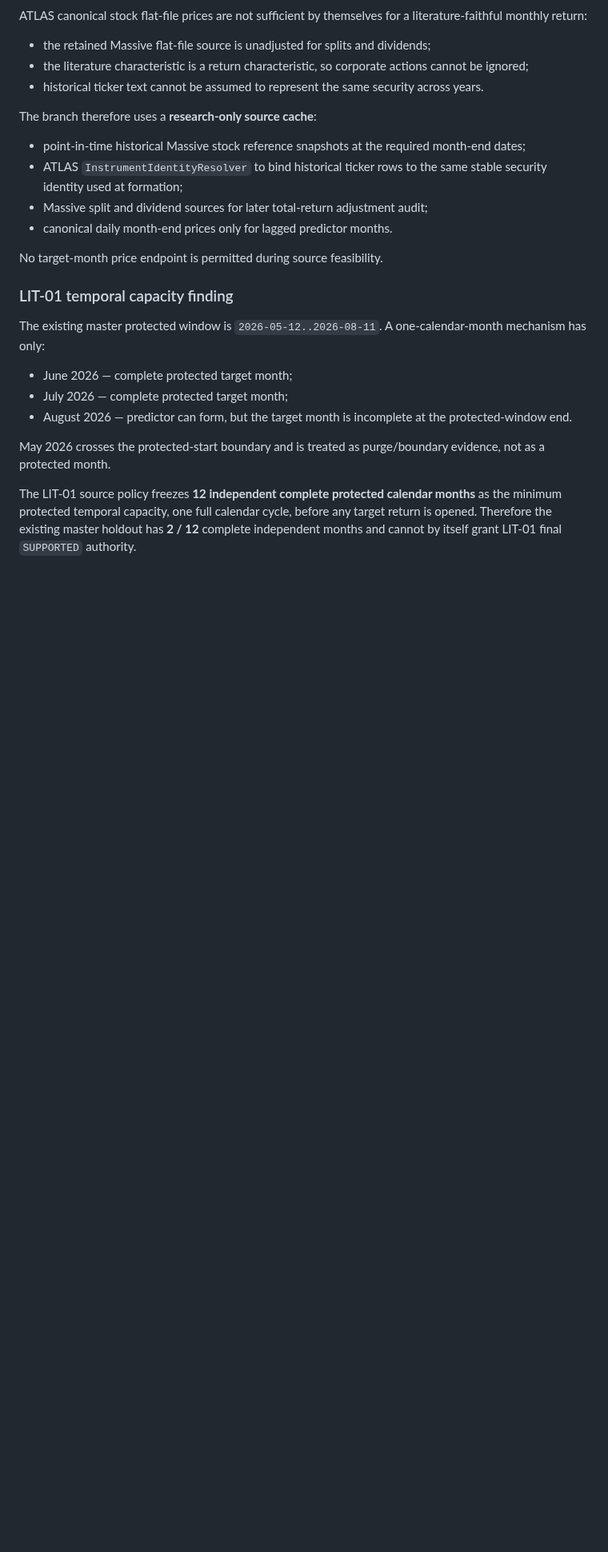
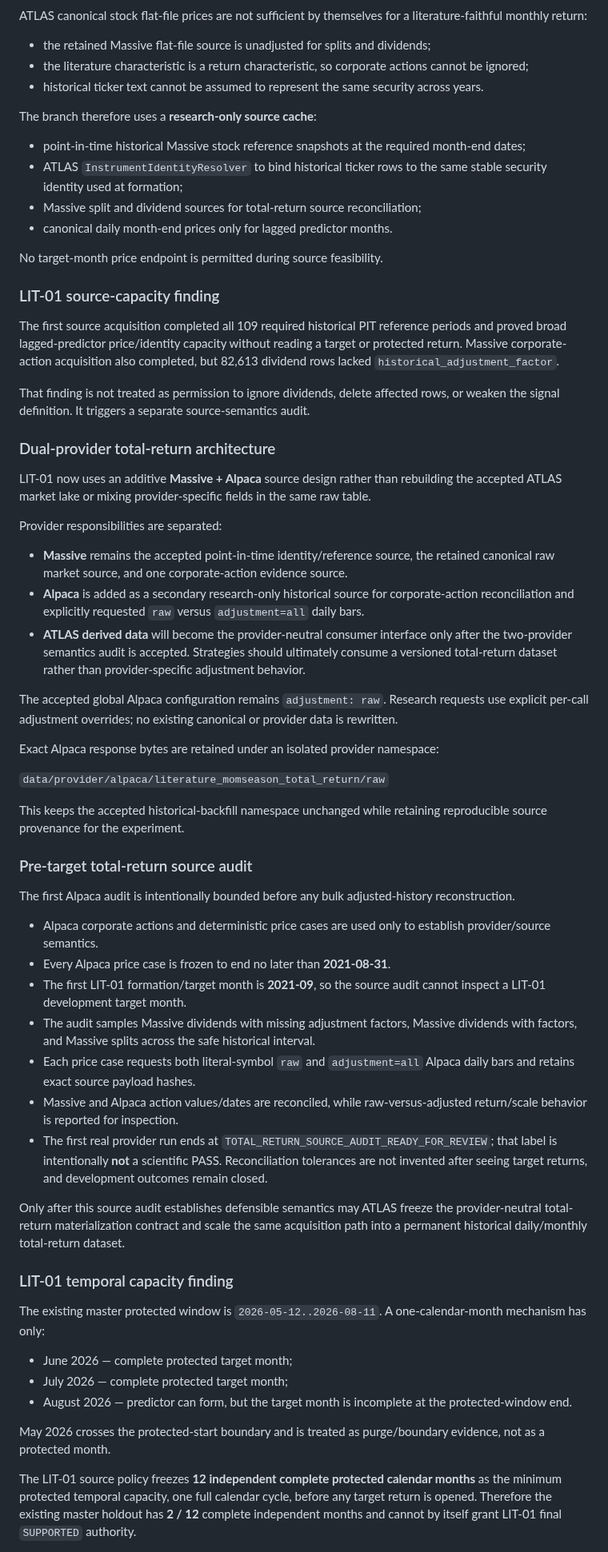
Before and after one commit to nicholaslpollard/ATLAS, a Markdown page: docs/literature_anchored_alpha_exploration.md, the part around one of its changes. Shown at 80% size. GitHub-like rendering; blank space fills up the shorter version.

Commit message:
Document LIT-01 Massive-Alpaca total-return source architecture

```diff
--- a/docs/literature_anchored_alpha_exploration.md
+++ b/docs/literature_anchored_alpha_exploration.md
@@ -86,10 +86,48 @@ The branch therefore uses a **research-only source cache**:
 
 - point-in-time historical Massive stock reference snapshots at the required month-end dates;
 - ATLAS `InstrumentIdentityResolver` to bind historical ticker rows to the same stable security identity used at formation;
-- Massive split and dividend sources for later total-return adjustment audit;
+- Massive split and dividend sources for total-return source reconciliation;
 - canonical daily month-end prices only for lagged predictor months.
 
 No target-month price endpoint is permitted during source feasibility.
+
+### LIT-01 source-capacity finding
+
+The first source acquisition completed all 109 required historical PIT reference periods and proved broad lagged-predictor price/identity capacity without reading a target or protected return. Massive corporate-action acquisition also completed, but 82,613 dividend rows lacked `historical_adjustment_factor`.
+
+That finding is not treated as permission to ignore dividends, delete affected rows, or weaken the signal definition. It triggers a separate source-semantics audit.
+
+### Dual-provider total-return architecture
+
+LIT-01 now uses an additive **Massive + Alpaca** source design rather than rebuilding the accepted ATLAS market lake or mixing provider-specific fields in the same raw table.
+
+Provider responsibilities are separated:
+
+- **Massive** remains the accepted point-in-time identity/reference source, the retained canonical raw market source, and one corporate-action evidence source.
+- **Alpaca** is added as a secondary research-only historical source for corporate-action reconciliation and explicitly requested `raw` versus `adjustment=all` daily bars.
+- **ATLAS derived data** will become the provider-neutral consumer interface only after the two-provider semantics audit is accepted. Strategies should ultimately consume a versioned total-return dataset rather than provider-specific adjustment behavior.
+
+The accepted global Alpaca configuration remains `adjustment: raw`. Research requests use explicit per-call adjustment overrides; no existing canonical or provider data is rewritten.
+
+Exact Alpaca response bytes are retained under an isolated provider namespace:
+
+`data/provider/alpaca/literature_momseason_total_return/raw`
+
+This keeps the accepted historical-backfill namespace unchanged while retaining reproducible source provenance for the experiment.
+
+### Pre-target total-return source audit
+
+The first Alpaca audit is intentionally bounded before any bulk adjusted-history reconstruction.
+
+- Alpaca corporate actions and deterministic price cases are used only to establish provider/source semantics.
+- Every Alpaca price case is frozen to end no later than **2021-08-31**.
+- The first LIT-01 formation/target month is **2021-09**, so the source audit cannot inspect a LIT-01 development target month.
+- The audit samples Massive dividends with missing adjustment factors, Massive dividends with factors, and Massive splits across the safe historical interval.
+- Each price case requests both literal-symbol `raw` and `adjustment=all` Alpaca daily bars and retains exact source payload hashes.
+- Massive and Alpaca action values/dates are reconciled, while raw-versus-adjusted return/scale behavior is reported for inspection.
+- The first real provider run ends at `TOTAL_RETURN_SOURCE_AUDIT_READY_FOR_REVIEW`; that label is intentionally **not** a scientific PASS. Reconciliation tolerances are not invented after seeing target returns, and development outcomes remain closed.
+
+Only after this source audit establishes defensible semantics may ATLAS freeze the provider-neutral total-return materialization contract and scale the same acquisition path into a permanent historical daily/monthly total-return dataset.
 
 ### LIT-01 temporal capacity finding
 
```
Also changed, not shown: other parts of docs/literature_anchored_alpha_exploration.md (+15 -10 lines).
